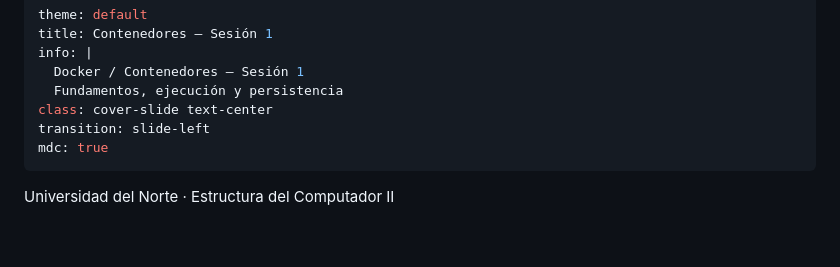
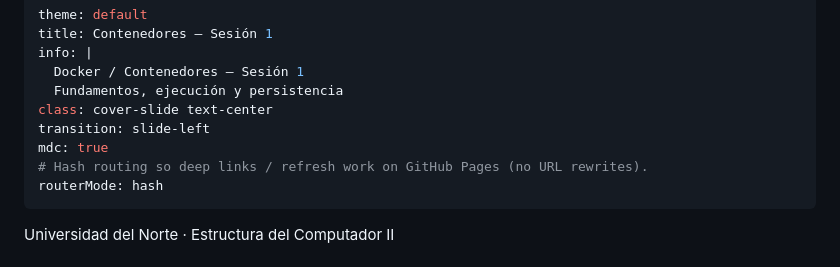
Before and after one commit to augustosalazar/dockerSlides, a Markdown page: decks/docker/session-1.md, the part around the change. Drawn GitHub-style; blank space fills up the shorter version.

```diff
--- a/decks/docker/session-1.md
+++ b/decks/docker/session-1.md
@@ -7,6 +7,8 @@ info: |
 class: cover-slide text-center
 transition: slide-left
 mdc: true
+# Hash routing so deep links / refresh work on GitHub Pages (no URL rewrites).
+routerMode: hash
 ---
 
 <div class="cover-kicker">Universidad del Norte · Estructura del Computador II</div>
```
Also changed, not shown: decks/docker/session-2.md (+2 -0 lines).
